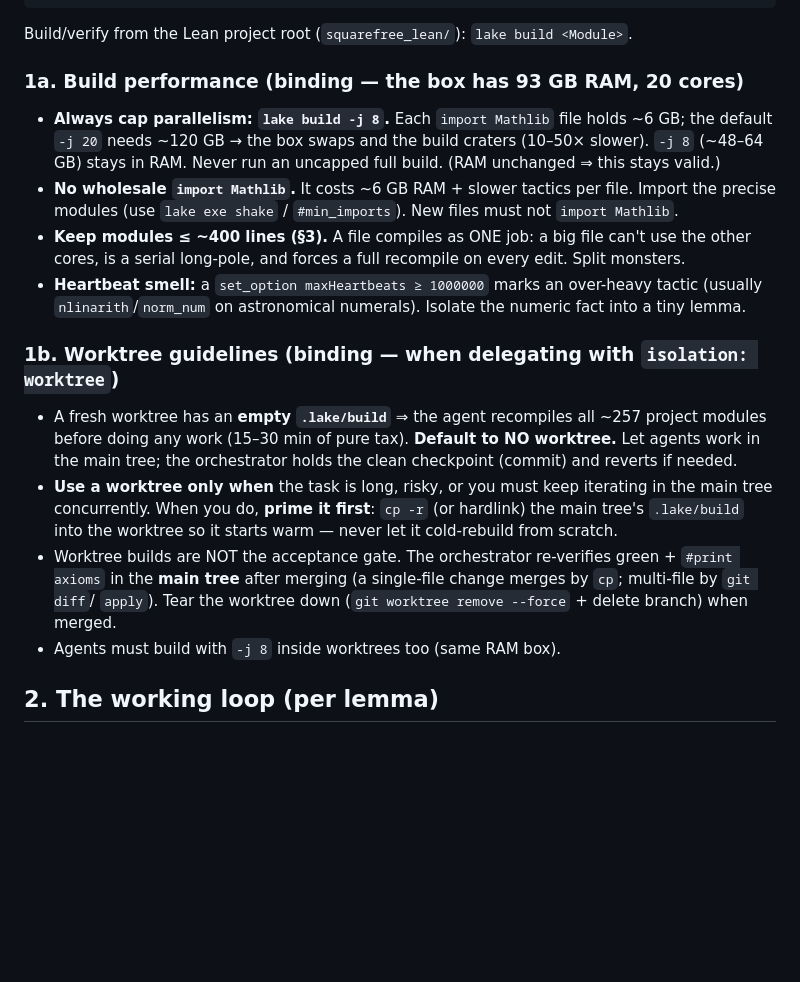
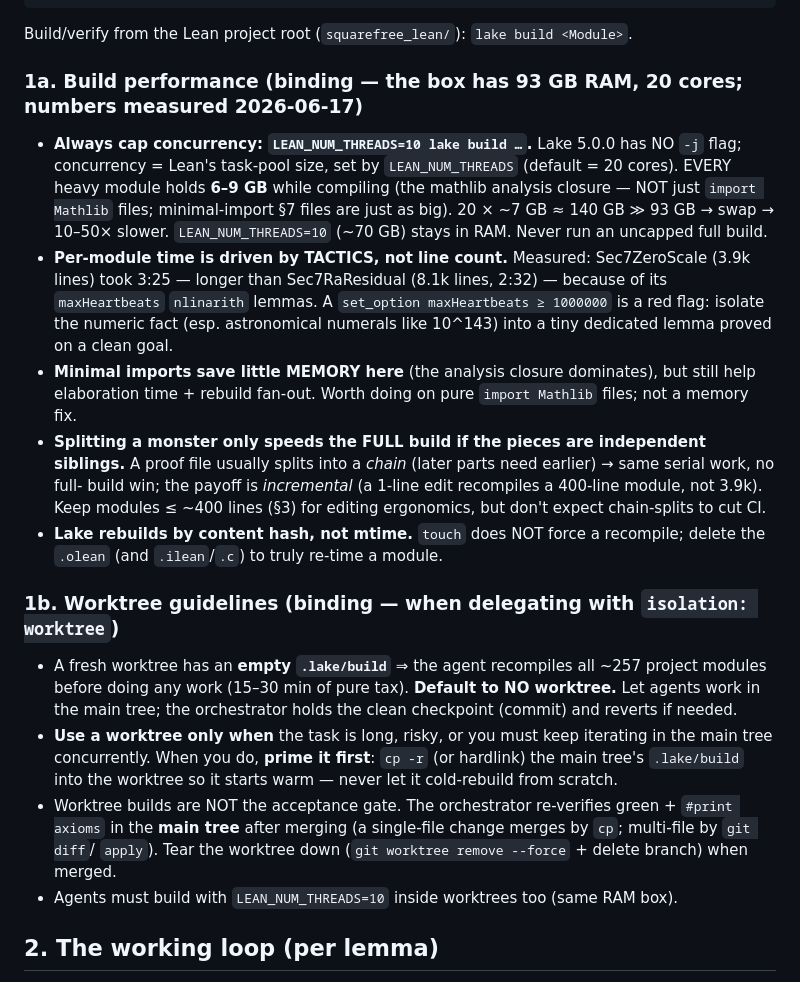
Before and after one commit to mayankpandey9973/squarefree-explicit-formalized, a Markdown page: CLAUDE.md, the part around the change. GitHub-like rendering; blank space fills up the shorter version.

Commit message:
CLAUDE.md §1a: correct build-perf guidance from measured data
- Lake 5.0.0 has no -j flag; cap concurrency via LEAN_NUM_THREADS=10 (avoids swap)
- per-module RSS is 6–9 GB regardless of imports (analysis closure) → minimal-imports
  is NOT a memory fix; demoted
- per-module time is tactic-driven not line-driven (Sec7ZeroScale 3:25 > Sec7RaResidual
  2:32) → heartbeat hotspots promoted
- chain-splits don't cut full-build time (only incremental); set the right expectation
- Lake rebuilds by content hash; touch doesn't force recompile

````diff
--- a/CLAUDE.md
+++ b/CLAUDE.md
@@ -36,17 +36,25 @@ keep the *orchestrator's* working context small and the file tree legible.
 ```
 Build/verify from the Lean project root (`squarefree_lean/`): `lake build <Module>`.
 
-### 1a. Build performance (binding — the box has 93 GB RAM, 20 cores)
+### 1a. Build performance (binding — the box has 93 GB RAM, 20 cores; numbers measured 2026-06-17)
 
-- **Always cap parallelism: `lake build -j 8`.** Each `import Mathlib` file holds ~6 GB; the
-  default `-j 20` needs ~120 GB → the box swaps and the build craters (10–50× slower). `-j 8`
-  (~48–64 GB) stays in RAM. Never run an uncapped full build. (RAM unchanged ⇒ this stays valid.)
-- **No wholesale `import Mathlib`.** It costs ~6 GB RAM + slower tactics per file. Import the
-  precise modules (use `lake exe shake` / `#min_imports`). New files must not `import Mathlib`.
-- **Keep modules ≤ ~400 lines (§3).** A file compiles as ONE job: a big file can't use the other
-  cores, is a serial long-pole, and forces a full recompile on every edit. Split monsters.
-- **Heartbeat smell:** a `set_option maxHeartbeats ≥ 1000000` marks an over-heavy tactic (usually
-  `nlinarith`/`norm_num` on astronomical numerals). Isolate the numeric fact into a tiny lemma.
+- **Always cap concurrency: `LEAN_NUM_THREADS=10 lake build …`.** Lake 5.0.0 has NO `-j` flag;
+  concurrency = Lean's task-pool size, set by `LEAN_NUM_THREADS` (default = 20 cores). EVERY heavy
+  module holds **6–9 GB** while compiling (the mathlib analysis closure — NOT just `import Mathlib`
+  files; minimal-import §7 files are just as big). 20 × ~7 GB ≈ 140 GB ≫ 93 GB → swap → 10–50× slower.
+  `LEAN_NUM_THREADS=10` (~70 GB) stays in RAM. Never run an uncapped full build.
+- **Per-module time is driven by TACTICS, not line count.** Measured: Sec7ZeroScale (3.9k lines)
+  took 3:25 — longer than Sec7RaResidual (8.1k lines, 2:32) — because of its `maxHeartbeats`
+  `nlinarith` lemmas. A `set_option maxHeartbeats ≥ 1000000` is a red flag: isolate the numeric
+  fact (esp. astronomical numerals like 10^143) into a tiny dedicated lemma proved on a clean goal.
+- **Minimal imports save little MEMORY here** (the analysis closure dominates), but still help
+  elaboration time + rebuild fan-out. Worth doing on pure `import Mathlib` files; not a memory fix.
+- **Splitting a monster only speeds the FULL build if the pieces are independent siblings.** A
+  proof file usually splits into a *chain* (later parts need earlier) → same serial work, no full-
+  build win; the payoff is *incremental* (a 1-line edit recompiles a 400-line module, not 3.9k).
+  Keep modules ≤ ~400 lines (§3) for editing ergonomics, but don't expect chain-splits to cut CI.
+- **Lake rebuilds by content hash, not mtime.** `touch` does NOT force a recompile; delete the
+  `.olean` (and `.ilean`/`.c`) to truly re-time a module.
 
 ### 1b. Worktree guidelines (binding — when delegating with `isolation: worktree`)
 
@@ -59,7 +67,7 @@ Build/verify from the Lean project root (`squarefree_lean/`): `lake build <Modul
 - Worktree builds are NOT the acceptance gate. The orchestrator re-verifies green + `#print axioms`
   in the **main tree** after merging (a single-file change merges by `cp`; multi-file by `git diff`/
   `apply`). Tear the worktree down (`git worktree remove --force` + delete branch) when merged.
-- Agents must build with `-j 8` inside worktrees too (same RAM box).
+- Agents must build with `LEAN_NUM_THREADS=10` inside worktrees too (same RAM box).
 
 ## 2. The working loop (per lemma)
 
````
